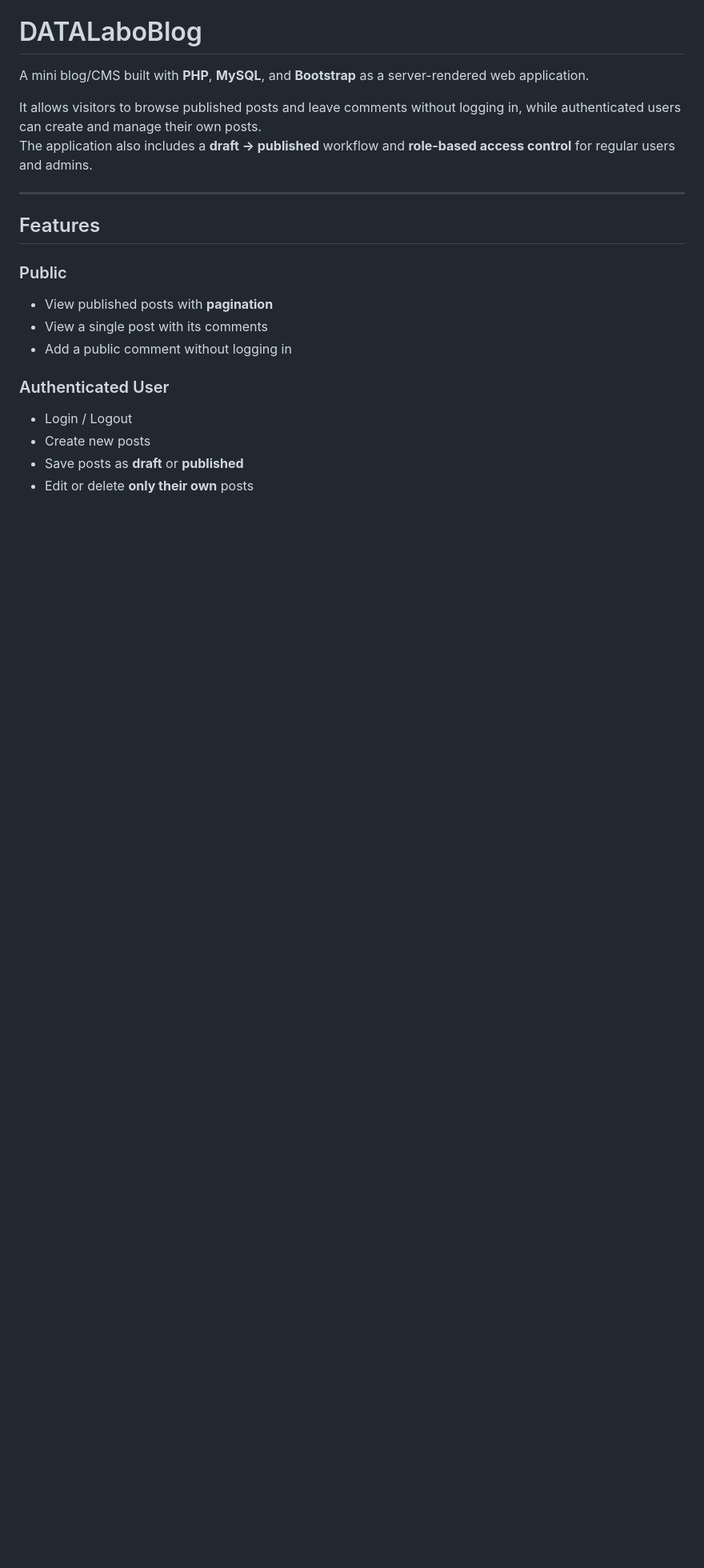
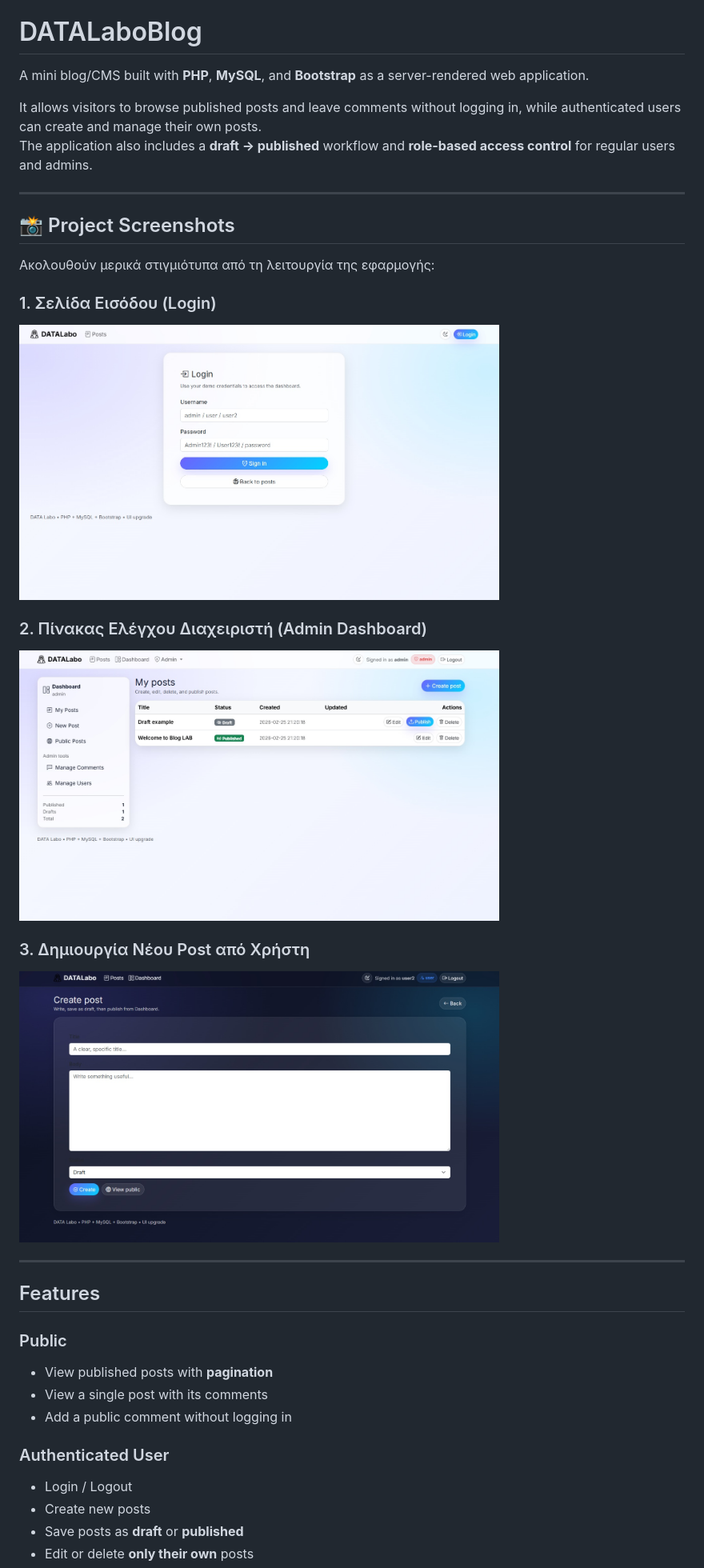
Before and after one commit to gkoutlis/DATALado_Blog, a Markdown page: README.md, the part around the change. Shown at 80% size. Rendered like a GitHub page; blank space fills up the shorter version.

Commit message:
Add project screenshots to README
Added project screenshots section with images of the login page, admin dashboard, and user post creation.

```diff
--- a/README.md
+++ b/README.md
@@ -4,6 +4,21 @@ A mini blog/CMS built with **PHP**, **MySQL**, and **Bootstrap** as a server-ren
 
 It allows visitors to browse published posts and leave comments without logging in, while authenticated users can create and manage their own posts.
 The application also includes a **draft → published** workflow and **role-based access control** for regular users and admins.
+
+---
+
+## 📸 Project Screenshots
+
+Ακολουθούν μερικά στιγμιότυπα από τη λειτουργία της εφαρμογής:
+
+### 1. Σελίδα Εισόδου (Login)
+<img src="imgs/log_in.jpg" alt="Login Page" width="600">
+
+### 2. Πίνακας Ελέγχου Διαχειριστή (Admin Dashboard)
+<img src="imgs/admin_dashboard.jpg" alt="Admin Dashboard" width="600">
+
+### 3. Δημιουργία Νέου Post από Χρήστη
+<img src="imgs/users_create_post.jpg" alt="User Create Post" width="600">
 
 ---
 
```
